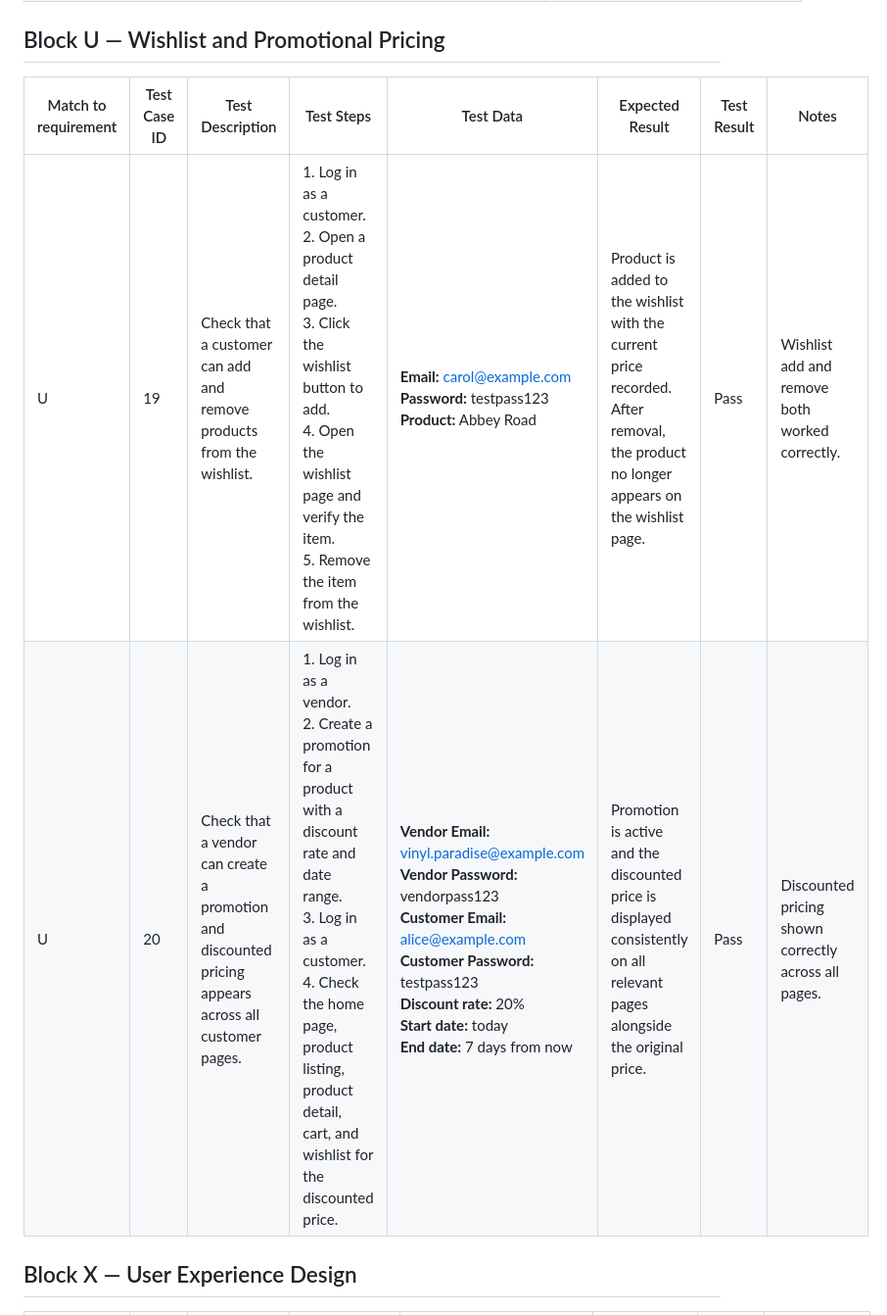
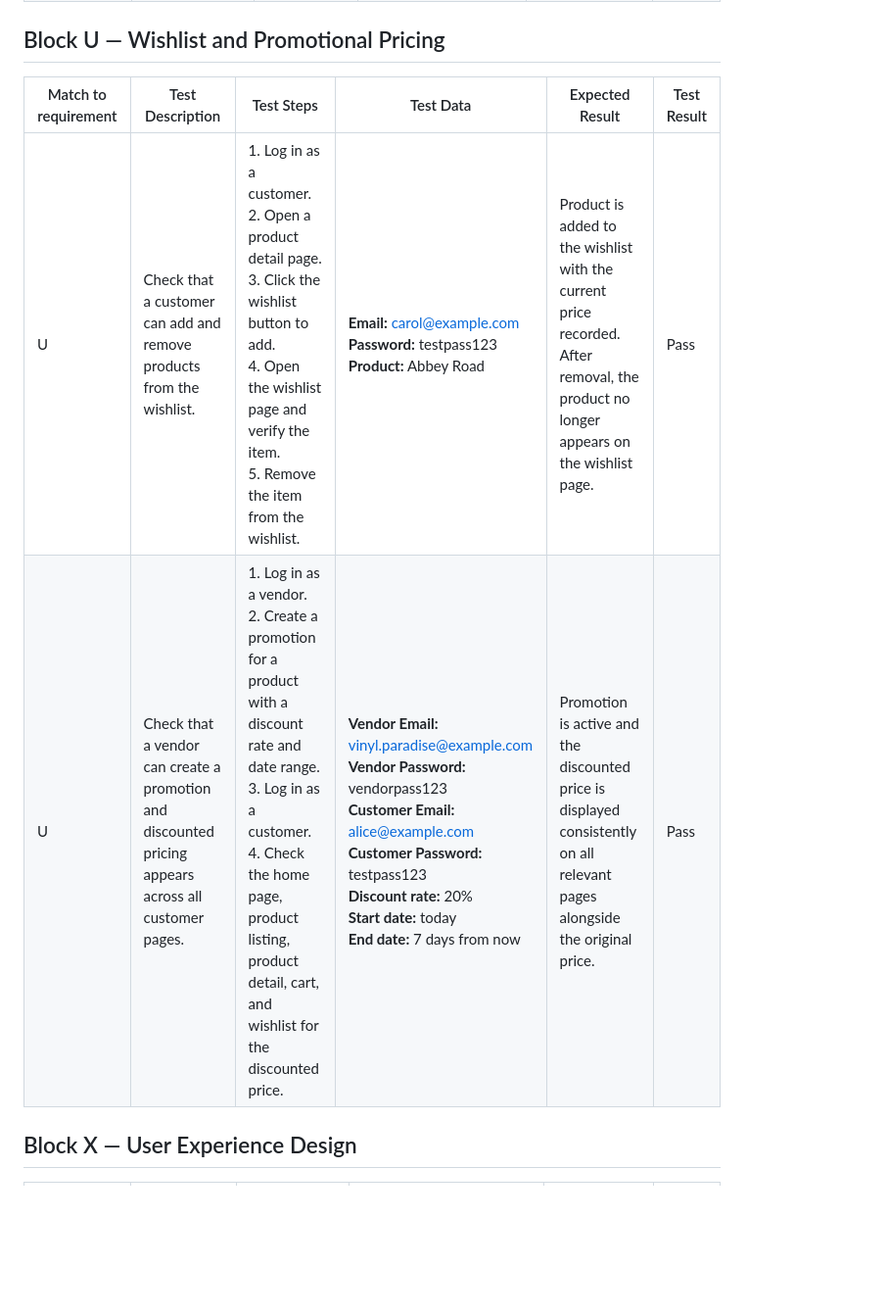
Before and after one commit to Discretc/vinyl-store, a Markdown page: store/docs/uat.md, the part around one of its changes. Shown at 98% size. Rendered like a GitHub page; blank space fills up the shorter version.

```diff
--- a/store/docs/uat.md
+++ b/store/docs/uat.md
@@ -54,10 +54,10 @@
 
 ## Block U — Wishlist and Promotional Pricing
 
-| Match to requirement | Test Case ID | Test Description | Test Steps | Test Data | Expected Result | Test Result | Notes |
-| --- | --- | --- | --- | --- | --- | --- | --- |
-| U | 19 | Check that a customer can add and remove products from the wishlist. | 1. Log in as a customer.<br>2. Open a product detail page.<br>3. Click the wishlist button to add.<br>4. Open the wishlist page and verify the item.<br>5. Remove the item from the wishlist. | **Email:** carol@example.com<br>**Password:** testpass123<br>**Product:** Abbey Road | Product is added to the wishlist with the current price recorded. After removal, the product no longer appears on the wishlist page. | Pass | Wishlist add and remove both worked correctly. |
-| U | 20 | Check that a vendor can create a promotion and discounted pricing appears across all customer pages. | 1. Log in as a vendor.<br>2. Create a promotion for a product with a discount rate and date range.<br>3. Log in as a customer.<br>4. Check the home page, product listing, product detail, cart, and wishlist for the discounted price. | **Vendor Email:** vinyl.paradise@example.com<br>**Vendor Password:** vendorpass123<br>**Customer Email:** alice@example.com<br>**Customer Password:** testpass123<br>**Discount rate:** 20%<br>**Start date:** today<br>**End date:** 7 days from now | Promotion is active and the discounted price is displayed consistently on all relevant pages alongside the original price. | Pass | Discounted pricing shown correctly across all pages. |
+| Match to requirement | Test Description | Test Steps | Test Data | Expected Result | Test Result |
+| --- | --- | --- | --- | --- | --- |
+| U | Check that a customer can add and remove products from the wishlist. | 1. Log in as a customer.<br>2. Open a product detail page.<br>3. Click the wishlist button to add.<br>4. Open the wishlist page and verify the item.<br>5. Remove the item from the wishlist. | **Email:** carol@example.com<br>**Password:** testpass123<br>**Product:** Abbey Road | Product is added to the wishlist with the current price recorded. After removal, the product no longer appears on the wishlist page. | Pass |
+| U | Check that a vendor can create a promotion and discounted pricing appears across all customer pages. | 1. Log in as a vendor.<br>2. Create a promotion for a product with a discount rate and date range.<br>3. Log in as a customer.<br>4. Check the home page, product listing, product detail, cart, and wishlist for the discounted price. | **Vendor Email:** vinyl.paradise@example.com<br>**Vendor Password:** vendorpass123<br>**Customer Email:** alice@example.com<br>**Customer Password:** testpass123<br>**Discount rate:** 20%<br>**Start date:** today<br>**End date:** 7 days from now | Promotion is active and the discounted price is displayed consistently on all relevant pages alongside the original price. | Pass |
 
 ## Block X — User Experience Design
 
```
Also changed, not shown: other parts of store/docs/uat.md (+44 -44 lines).
